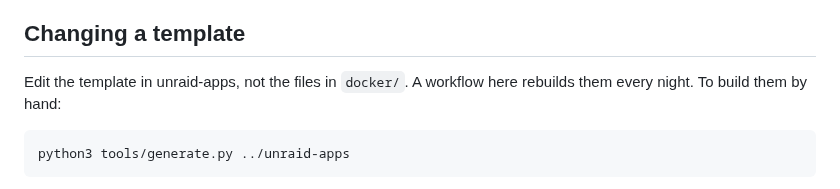
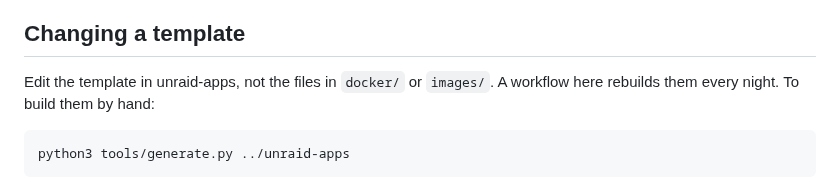
Before and after one commit to junkerderprovinz/mos-apps, a Markdown page: README.md, the part around the change. GitHub-like rendering.

Commit message:
Ship the icons in images/ as the MOS Hub layout expects

````diff
--- a/README.md
+++ b/README.md
@@ -30,7 +30,7 @@ The templates are built from the Unraid templates in [unraid-apps](https://githu
 
 ## Changing a template
 
-Edit the template in unraid-apps, not the files in `docker/`. A workflow here rebuilds them every night. To build them by hand:
+Edit the template in unraid-apps, not the files in `docker/` or `images/`. A workflow here rebuilds them every night. To build them by hand:
 
 ```sh
 python3 tools/generate.py ../unraid-apps
````
Also changed, not shown: images/arrowloop.png (added), images/jdownloader.png (added), images/krusader.png (added), images/matrix.png (added), 6 other files.
